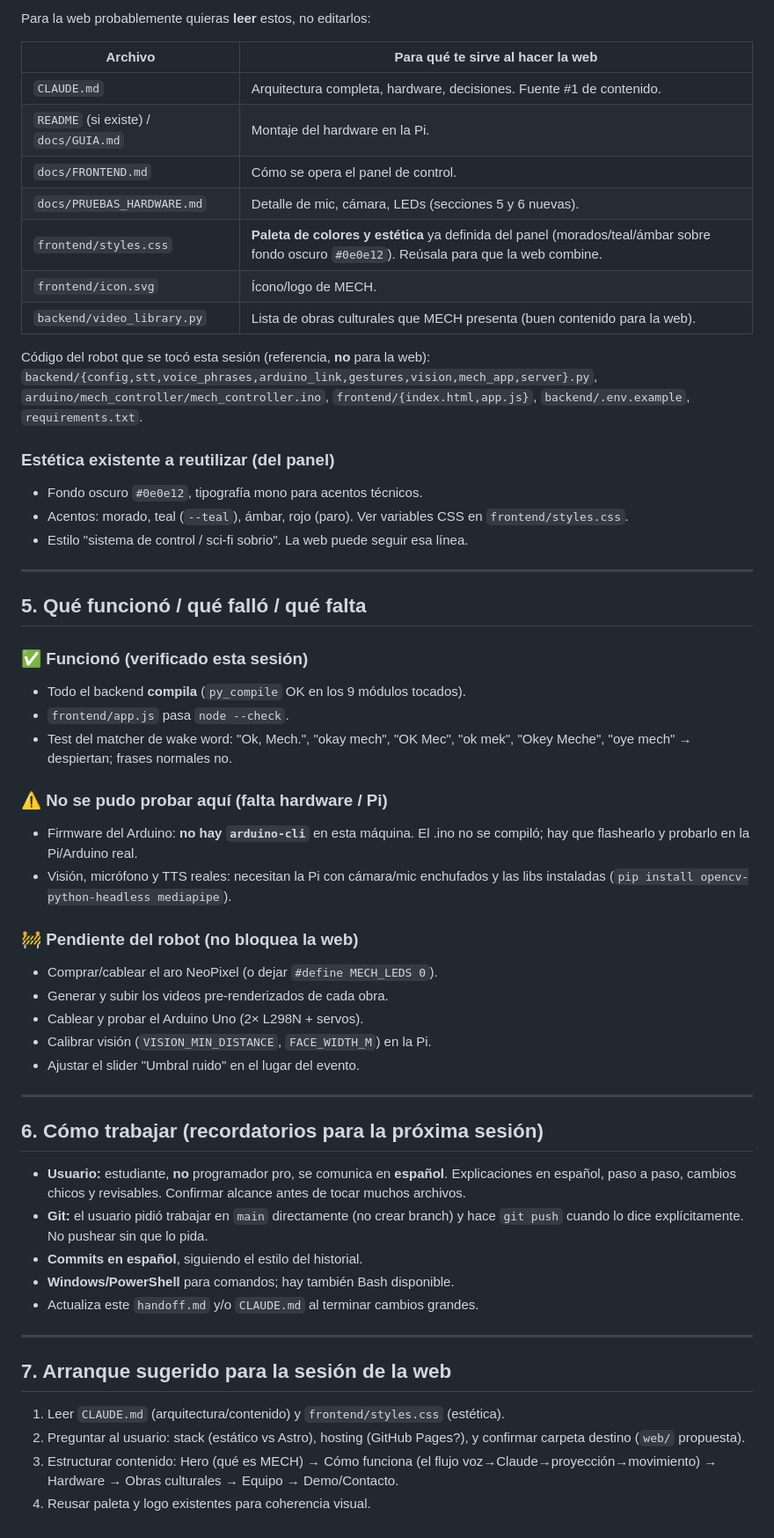
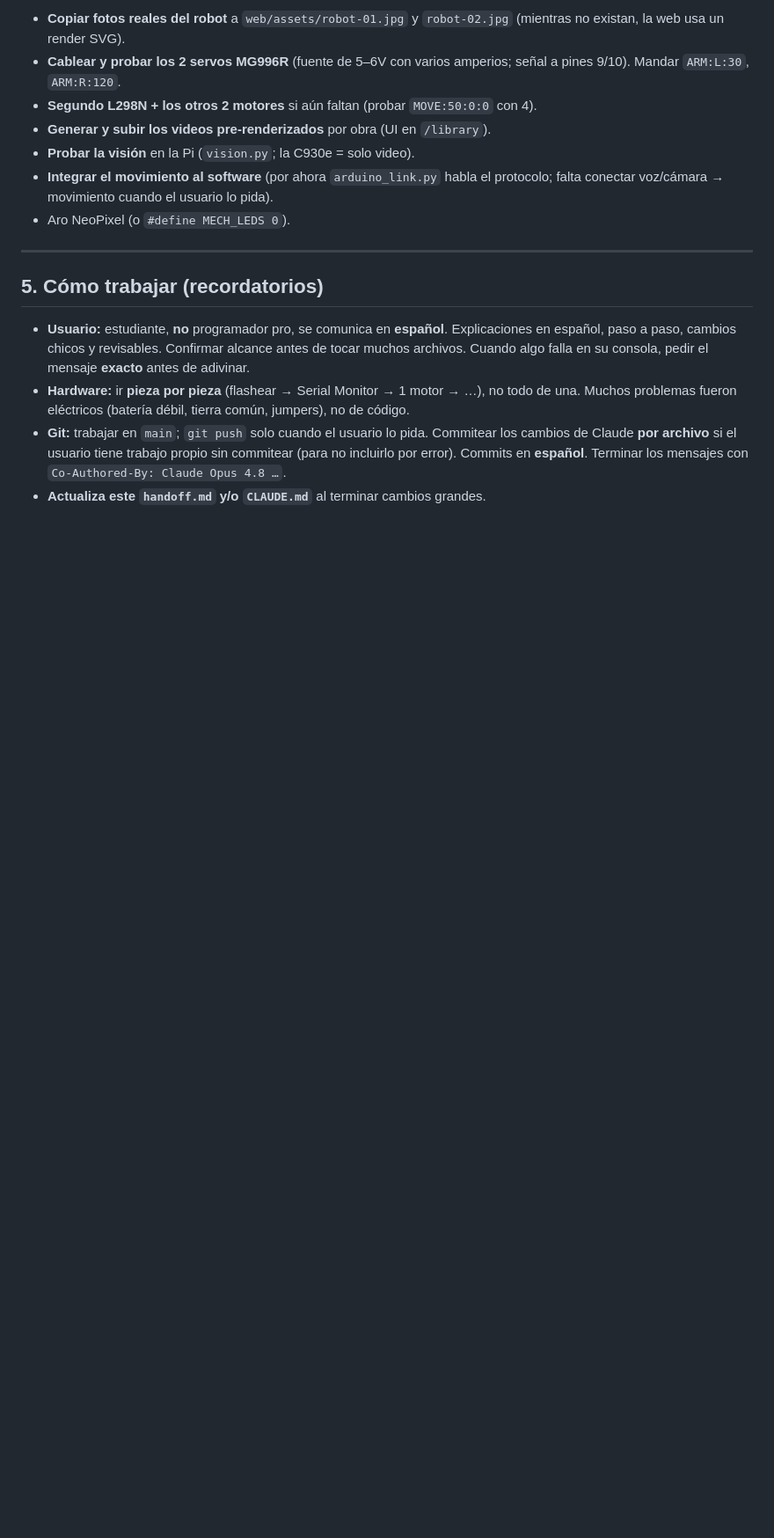
Before and after one commit to wLe0code/MECH, a Markdown page: handoff.md, the part around one of its changes. Shown at 88% size. Rendered like a GitHub page; blank space fills up the shorter version.

Commit message:
handoff: actualiza al estado actual (audio funcionando, movimiento con Arduino Uno, RoboKit descartado)
Co-Authored-By: Claude Opus 4.8 <noreply@anthropic.com>

```diff
--- a/handoff.md
+++ b/handoff.md
@@ -107,71 +86,28 @@ describir features reales del robot:
 
-Para la web probablemente quieras **leer** estos, no editarlos:
-
-| Archivo | Para qué te sirve al hacer la web |
-|---|---|
-| `CLAUDE.md` | Arquitectura completa, hardware, decisiones. Fuente #1 de contenido. |
-| `README` (si existe) / `docs/GUIA.md` | Montaje del hardware en la Pi. |
-| `docs/FRONTEND.md` | Cómo se opera el panel de control. |
-| `docs/PRUEBAS_HARDWARE.md` | Detalle de mic, cámara, LEDs (secciones 5 y 6 nuevas). |
-| `frontend/styles.css` | **Paleta de colores y estética** ya definida del panel (morados/teal/ámbar sobre fondo oscuro `#0e0e12`). Reúsala para que la web combine. |
-| `frontend/icon.svg` | Ícono/logo de MECH. |
-| `backend/video_library.py` | Lista de obras culturales que MECH presenta (buen contenido para la web). |
-
-Código del robot que se tocó esta sesión (referencia, **no** para la web):
-`backend/{config,stt,voice_phrases,arduino_link,gestures,vision,mech_app,server}.py`,
-`arduino/mech_controller/mech_controller.ino`,
-`frontend/{index.html,app.js}`, `backend/.env.example`, `requirements.txt`.
-
-### Estética existente a reutilizar (del panel)
-- Fondo oscuro `#0e0e12`, tipografía mono para acentos técnicos.
-- Acentos: morado, teal (`--teal`), ámbar, rojo (paro). Ver variables CSS en
-  `frontend/styles.css`.
-- Estilo "sistema de control / sci-fi sobrio". La web puede seguir esa línea.
+- **Copiar fotos reales del robot** a `web/assets/robot-01.jpg` y `robot-02.jpg`
+  (mientras no existan, la web usa un render SVG).
+- **Cablear y probar los 2 servos MG996R** (fuente de 5–6V con varios amperios;
+  señal a pines 9/10). Mandar `ARM:L:30`, `ARM:R:120`.
+- **Segundo L298N + los otros 2 motores** si aún faltan (probar `MOVE:50:0:0` con 4).
+- **Generar y subir los videos pre-renderizados** por obra (UI en `/library`).
+- **Probar la visión** en la Pi (`vision.py`; la C930e = solo video).
+- **Integrar el movimiento al software** (por ahora `arduino_link.py` habla el
+  protocolo; falta conectar voz/cámara → movimiento cuando el usuario lo pida).
+- Aro NeoPixel (o `#define MECH_LEDS 0`).
 
 ---
 
-## 5. Qué funcionó / qué falló / qué falta
-
-### ✅ Funcionó (verificado esta sesión)
-- Todo el backend **compila** (`py_compile` OK en los 9 módulos tocados).
-- `frontend/app.js` pasa `node --check`.
-- Test del matcher de wake word: "Ok, Mech.", "okay mech", "OK Mec",
-  "ok mek", "Okey Meche", "oye mech" → despiertan; frases normales no.
-
-### ⚠️ No se pudo probar aquí (falta hardware / Pi)
-- Firmware del Arduino: **no hay `arduino-cli`** en esta máquina. El .ino no
-  se compiló; hay que flashearlo y probarlo en la Pi/Arduino real.
-- Visión, micrófono y TTS reales: necesitan la Pi con cámara/mic enchufados
-  y las libs instaladas (`pip install opencv-python-headless mediapipe`).
-
-### 🚧 Pendiente del robot (no bloquea la web)
-- Comprar/cablear el aro NeoPixel (o dejar `#define MECH_LEDS 0`).
-- Generar y subir los videos pre-renderizados de cada obra.
-- Cablear y probar el Arduino Uno (2× L298N + servos).
-- Calibrar visión (`VISION_MIN_DISTANCE`, `FACE_WIDTH_M`) en la Pi.
-- Ajustar el slider "Umbral ruido" en el lugar del evento.
-
----
-
-## 6. Cómo trabajar (recordatorios para la próxima sesión)
+## 5. Cómo trabajar (recordatorios)
 
 - **Usuario:** estudiante, **no** programador pro, se comunica en **español**.
-  Explicaciones en español, paso a paso, cambios chicos y revisables.
-  Confirmar alcance antes de tocar muchos archivos.
-- **Git:** el usuario pidió trabajar en `main` directamente (no crear branch)
-  y hace `git push` cuando lo dice explícitamente. No pushear sin que lo pida.
-- **Commits en español**, siguiendo el estilo del historial.
-- **Windows/PowerShell** para comandos; hay también Bash disponible.
-- Actualiza este `handoff.md` y/o `CLAUDE.md` al terminar cambios grandes.
-
----
-
-## 7. Arranque sugerido para la sesión de la web
-
-1. Leer `CLAUDE.md` (arquitectura/contenido) y `frontend/styles.css` (estética).
-2. Preguntar al usuario: stack (estático vs Astro), hosting (GitHub Pages?),
-   y confirmar carpeta destino (`web/` propuesta).
-3. Estructurar contenido: Hero (qué es MECH) → Cómo funciona (el flujo
-   voz→Claude→proyección→movimiento) → Hardware → Obras culturales → Equipo →
-   Demo/Contacto.
-4. Reusar paleta y logo existentes para coherencia visual.
+  Explicaciones en español, paso a paso, cambios chicos y revisables. Confirmar
+  alcance antes de tocar muchos archivos. Cuando algo falla en su consola, pedir
+  el mensaje **exacto** antes de adivinar.
+- **Hardware:** ir **pieza por pieza** (flashear → Serial Monitor → 1 motor → …),
+  no todo de una. Muchos problemas fueron eléctricos (batería débil, tierra
+  común, jumpers), no de código.
+- **Git:** trabajar en `main`; `git push` solo cuando el usuario lo pida.
+  Commitear los cambios de Claude **por archivo** si el usuario tiene trabajo
+  propio sin commitear (para no incluirlo por error). Commits en **español**.
+  Terminar los mensajes con `Co-Authored-By: Claude Opus 4.8 …`.
+- **Actualiza este `handoff.md` y/o `CLAUDE.md`** al terminar cambios grandes.
```
Also changed, not shown: other parts of handoff.md (+63 -84 lines).
